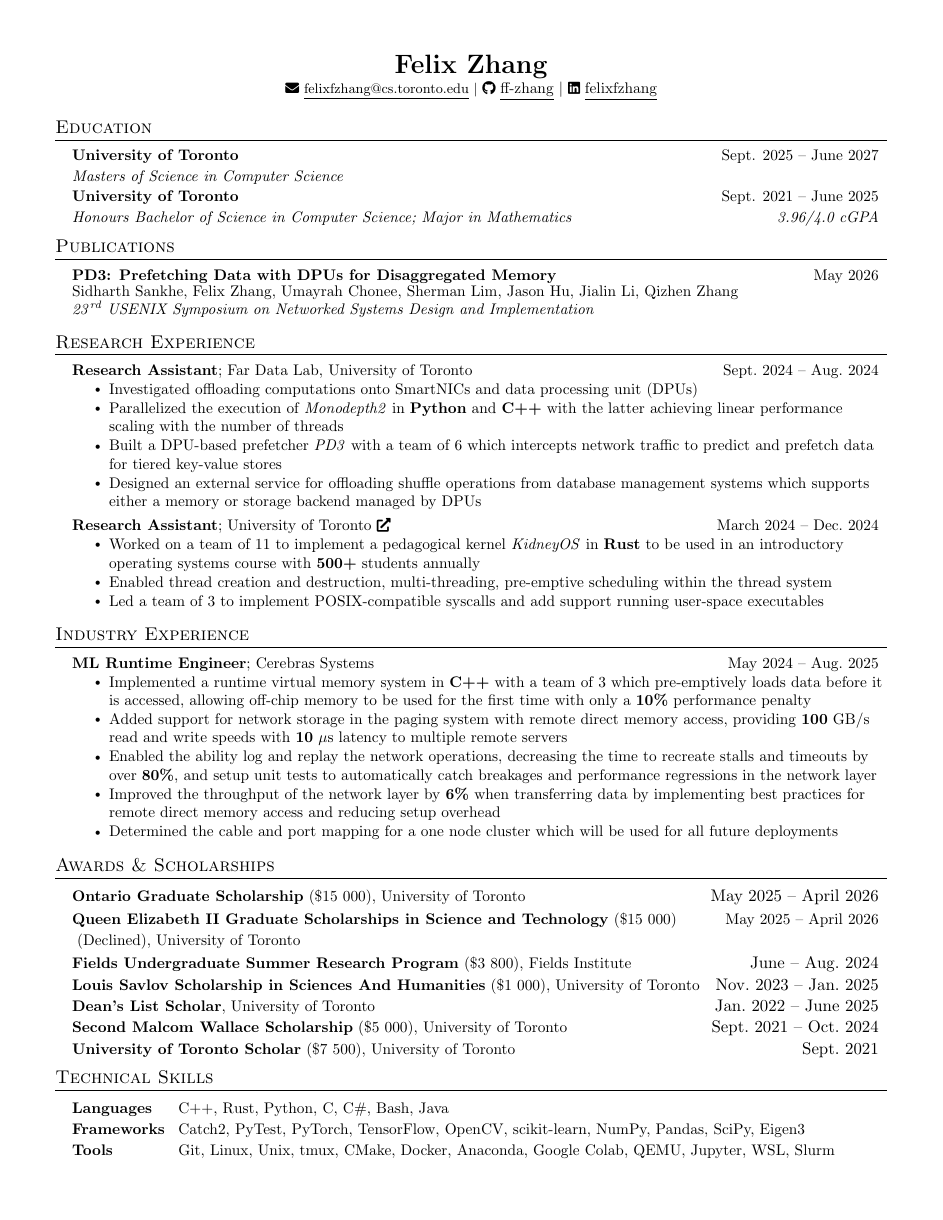
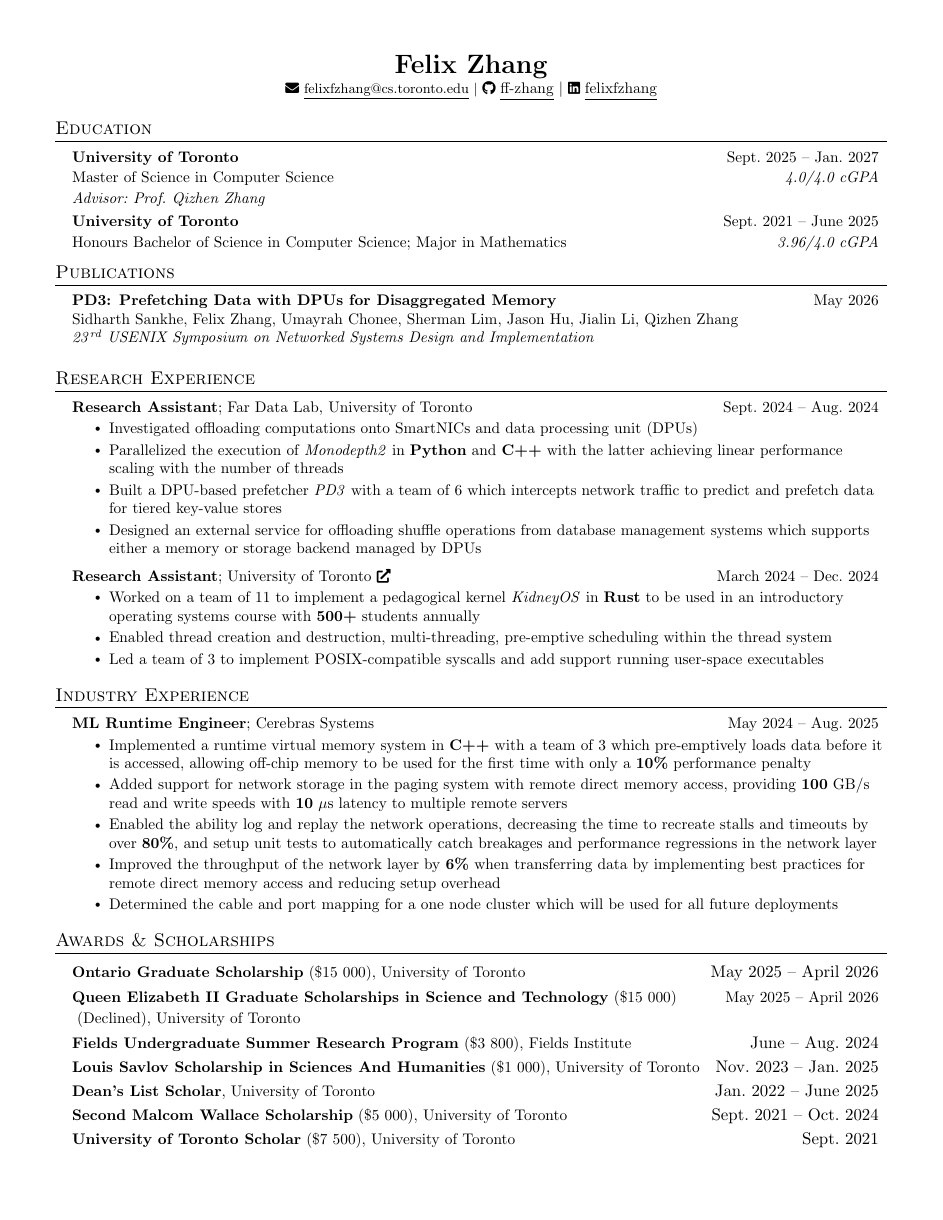
Before and after one commit to ff-zhang/cv-resume, a LaTeX CV (resume.tex): the whole page before the commit and page 1 of 2 after it. Compiled offline with pdfLaTeX.

Commit message:
fix formatting

```diff
--- a/resume.tex
+++ b/resume.tex
@@ -90,7 +90,7 @@
   \vspace{-2pt}\item
     \begin{tabular*}{0.97\textwidth}[t]{l@{\extracolsep{\fill}}r}
       \textbf{\small #1} & \small{#2} \\
-      \textit{\small#3} & \textit{\small #4}
+      {\small#3} & \textit{\small #4}
     \end{tabular*}\vspace{-7pt}
 }
 
@@ -98,6 +98,15 @@
   \vspace{-2pt}\item
     \begin{tabular*}{0.97\textwidth}[t]{l@{\extracolsep{\fill}}r}
       \textbf{\small #1} & \small{#2}
+    \end{tabular*}\vspace{-7pt}
+}
+
+\newcommand{\resumeSubheadingFive}[5]{
+  \vspace{-2pt}\item
+    \begin{tabular*}{0.97\textwidth}[t]{l@{\extracolsep{\fill}}r}
+      \textbf{\small #1} & \small{#2} \\
+      {\small #3} & \textit{\small #4} \\
+      \textit{\small #5}
     \end{tabular*}\vspace{-7pt}
 }
 
@@ -155,12 +164,13 @@
 \section{Education}
 \resumeSubHeadingListStart
 
-\resumeSubheadingThree
-  {University of Toronto}{Sept. 2025 -- June 2027}
-  {Masters of Science in Computer Science}{}
+\resumeSubheadingFive
+  {University of Toronto}{Sept.\ 2025 -- Jan.\ 2027}
+  {Master of Science in Computer Science}{4.0/4.0 cGPA}
+  {Advisor:\ Prof.\ Qizhen Zhang}
 
 \resumeSubheadingThree
-  {University of Toronto}{Sept. 2021 -- June 2025}
+  {University of Toronto}{Sept.\ 2021 -- June 2025}
   {Honours Bachelor of Science in Computer Science; Major in Mathematics}{\censor{3.96}/4.0 cGPA}
 
 \resumeSubHeadingListEnd
```
Also changed, not shown: resume.pdf.
